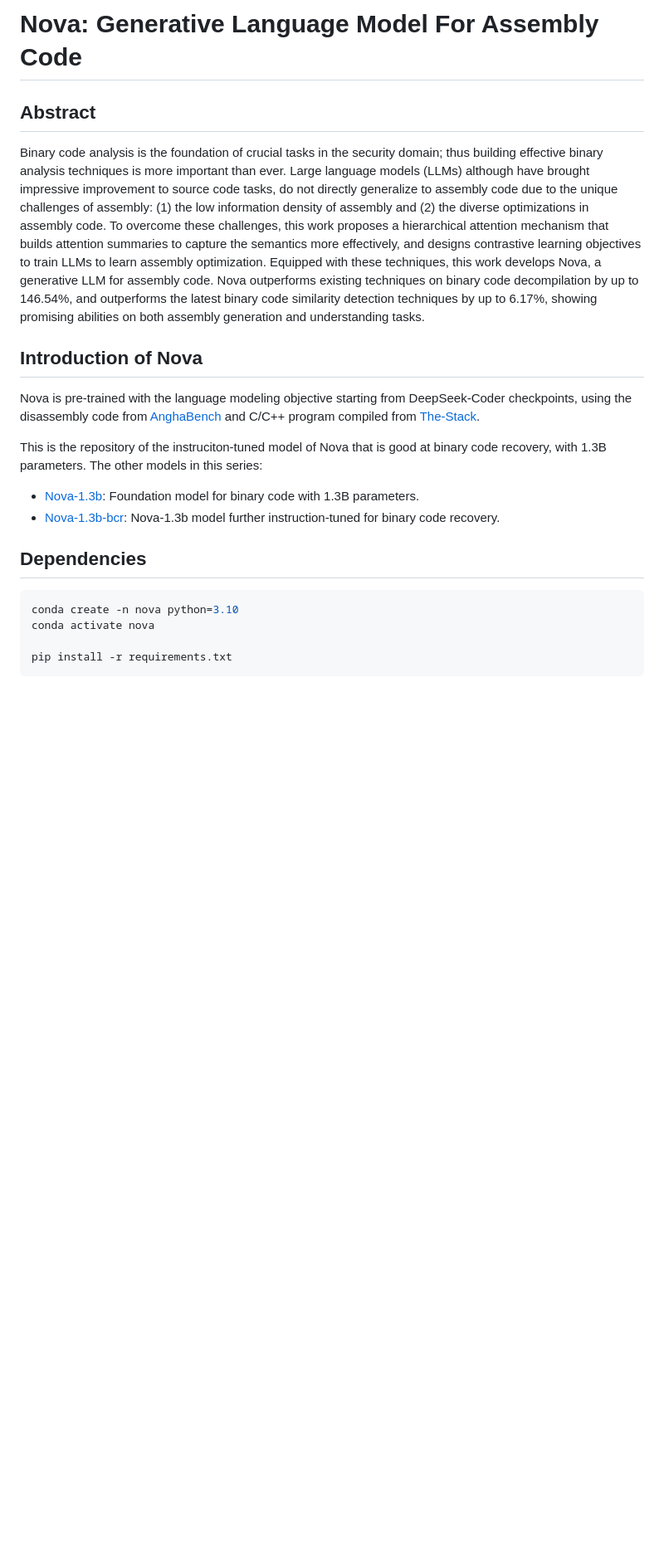
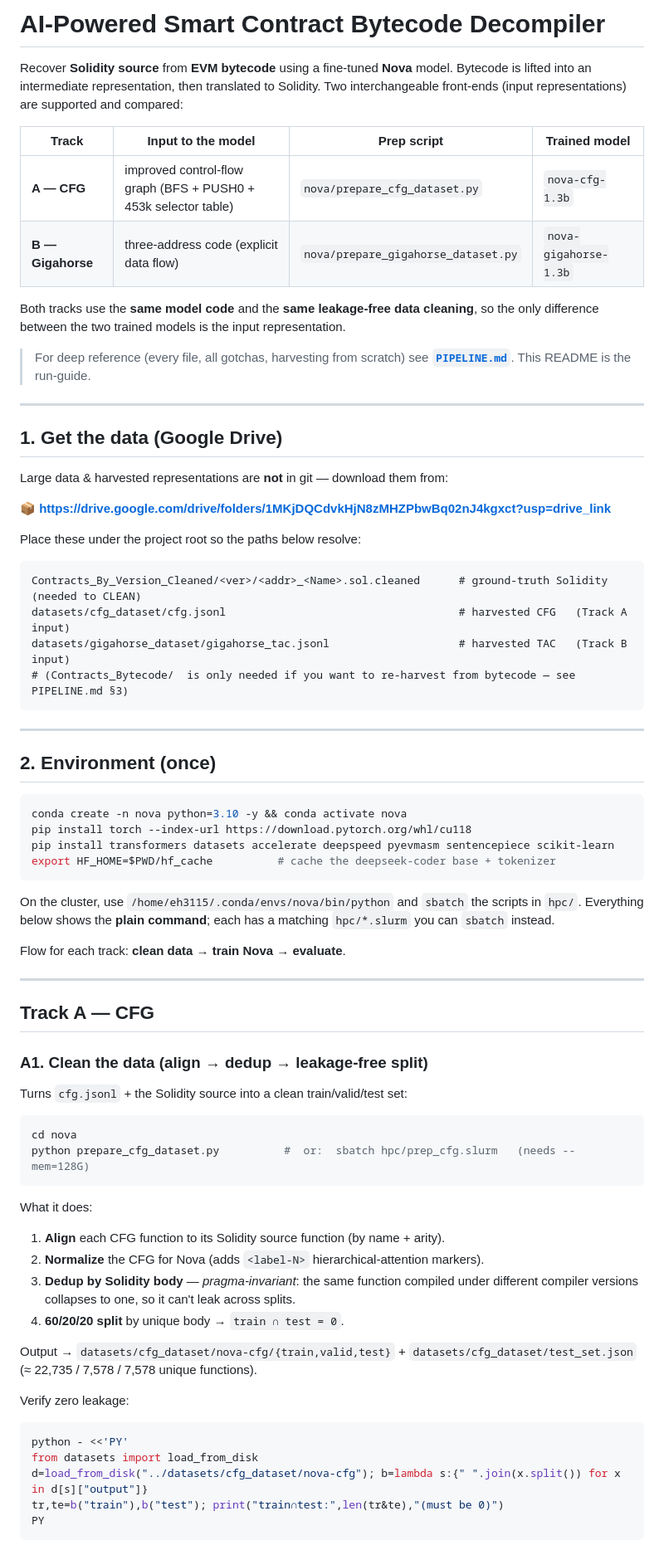
Before and after one commit to EyerusalemHawoltu/Decompiler-Smart-Contract, a Markdown page: README.md, the part around one of its changes. Shown at 83% size. GitHub-like rendering; blank space fills up the shorter version.

````diff
--- a/README.md
+++ b/README.md
@@ -1,22 +1,79 @@
-# Nova: Generative Language Model For Assembly Code
+# AI-Powered Smart Contract Bytecode Decompiler
 
-## Abstract
-Binary code analysis is the foundation of crucial tasks in the security domain; thus building effective binary analysis techniques is more important than ever. Large language models (LLMs) although have brought impressive improvement to source code tasks, do not directly generalize to assembly code due to the unique challenges of assembly: (1) the low information density of assembly and (2) the diverse optimizations in assembly code. To overcome these challenges, this work proposes a hierarchical attention mechanism that builds attention summaries to capture the semantics more effectively, and designs contrastive learning objectives to train LLMs to learn assembly optimization. Equipped with these techniques, this work develops Nova, a generative LLM for assembly code. Nova outperforms existing techniques on binary code decompilation by up to 146.54%, and outperforms the latest binary code similarity detection techniques by up to 6.17%, showing promising abilities on both assembly generation and understanding tasks.
+Recover **Solidity source** from **EVM bytecode** using a fine-tuned **Nova** model.
+Bytecode is lifted into an intermediate representation, then translated to Solidity.
+Two interchangeable front-ends (input representations) are supported and compared:
 
-## Introduction of Nova
-Nova is pre-trained with the language modeling objective starting from DeepSeek-Coder checkpoints, using the disassembly code from [AnghaBench](https://github.com/albertan017/LLM4Decompile) and C/C++ program compiled from [The-Stack](https://huggingface.co/datasets/bigcode/the-stack).
+| Track | Input to the model | Prep script | Trained model |
+|-------|--------------------|-------------|---------------|
+| **A — CFG** | improved control-flow graph (BFS + PUSH0 + 453k selector table) | `nova/prepare_cfg_dataset.py` | `nova-cfg-1.3b` |
+| **B — Gigahorse** | three-address code (explicit data flow) | `nova/prepare_gigahorse_dataset.py` | `nova-gigahorse-1.3b` |
 
-This is the repository of the instruciton-tuned model of Nova that is good at binary code recovery, with 1.3B parameters.
-The other models in this series:
-- [Nova-1.3b](https://huggingface.co/lt-asset/nova-1.3b): Foundation model for binary code with 1.3B parameters.
-- [Nova-1.3b-bcr](https://huggingface.co/lt-asset/nova-1.3b-bcr): Nova-1.3b model further instruction-tuned for binary code recovery.
+Both tracks use the **same model code** and the **same leakage-free data cleaning**,
+so the only difference between the two trained models is the input representation.
 
-## Dependencies
+> For deep reference (every file, all gotchas, harvesting from scratch) see
+> **[`PIPELINE.md`](PIPELINE.md)**. This README is the run-guide.
+
+---
+
+## 1. Get the data (Google Drive)
+
+Large data & harvested representations are **not** in git — download them from:
+
+**📦 https://drive.google.com/drive/folders/1MKjDQCdvkHjN8zMHZPbwBq02nJ4kgxct?usp=drive_link**
+
+Place these under the project root so the paths below resolve:
+
+```
+Contracts_By_Version_Cleaned/<ver>/<addr>_<Name>.sol.cleaned      # ground-truth Solidity (needed to CLEAN)
+datasets/cfg_dataset/cfg.jsonl                                    # harvested CFG   (Track A input)
+datasets/gigahorse_dataset/gigahorse_tac.jsonl                    # harvested TAC   (Track B input)
+# (Contracts_Bytecode/  is only needed if you want to re-harvest from bytecode — see PIPELINE.md §3)
+```
+
+---
+
+## 2. Environment (once)
 
 ```bash
-conda create -n nova python=3.10
-conda activate nova
+conda create -n nova python=3.10 -y && conda activate nova
+pip install torch --index-url https://download.pytorch.org/whl/cu118
+pip install transformers datasets accelerate deepspeed pyevmasm sentencepiece scikit-learn
+export HF_HOME=$PWD/hf_cache          # cache the deepseek-coder base + tokenizer
+```
+On the cluster, use `/home/eh3115/.conda/envs/nova/bin/python` and `sbatch` the
+scripts in `hpc/`. Everything below shows the **plain command**; each has a matching
+`hpc/*.slurm` you can `sbatch` instead.
 
-pip install -r requirements.txt
+Flow for each track:  **clean data → train Nova → evaluate**.
+
+---
+
+## Track A — CFG
+
+### A1. Clean the data (align → dedup → leakage-free split)
+Turns `cfg.jsonl` + the Solidity source into a clean train/valid/test set:
+```bash
+cd nova
+python prepare_cfg_dataset.py          #  or:  sbatch hpc/prep_cfg.slurm   (needs --mem=128G)
+```
+What it does:
+1. **Align** each CFG function to its Solidity source function (by name + arity).
+2. **Normalize** the CFG for Nova (adds `<label-N>` hierarchical-attention markers).
+3. **Dedup by Solidity body** — *pragma-invariant*: the same function compiled under
+   different compiler versions collapses to one, so it can't leak across splits.
+4. **60/20/20 split** by unique body → `train ∩ test = 0`.
+
+Output → `datasets/cfg_dataset/nova-cfg/{train,valid,test}` + `datasets/cfg_dataset/test_set.json`
+(≈ 22,735 / 7,578 / 7,578 unique functions).
+
+Verify zero leakage:
+```bash
+python - <<'PY'
+from datasets import load_from_disk
+d=load_from_disk("../datasets/cfg_dataset/nova-cfg"); b=lambda s:{" ".join(x.split()) for x in d[s]["output"]}
+tr,te=b("train"),b("test"); print("train∩test:",len(tr&te),"(must be 0)")
+PY
 ```
 
````
Also changed, not shown: other parts of README.md (+86 -135 lines).
